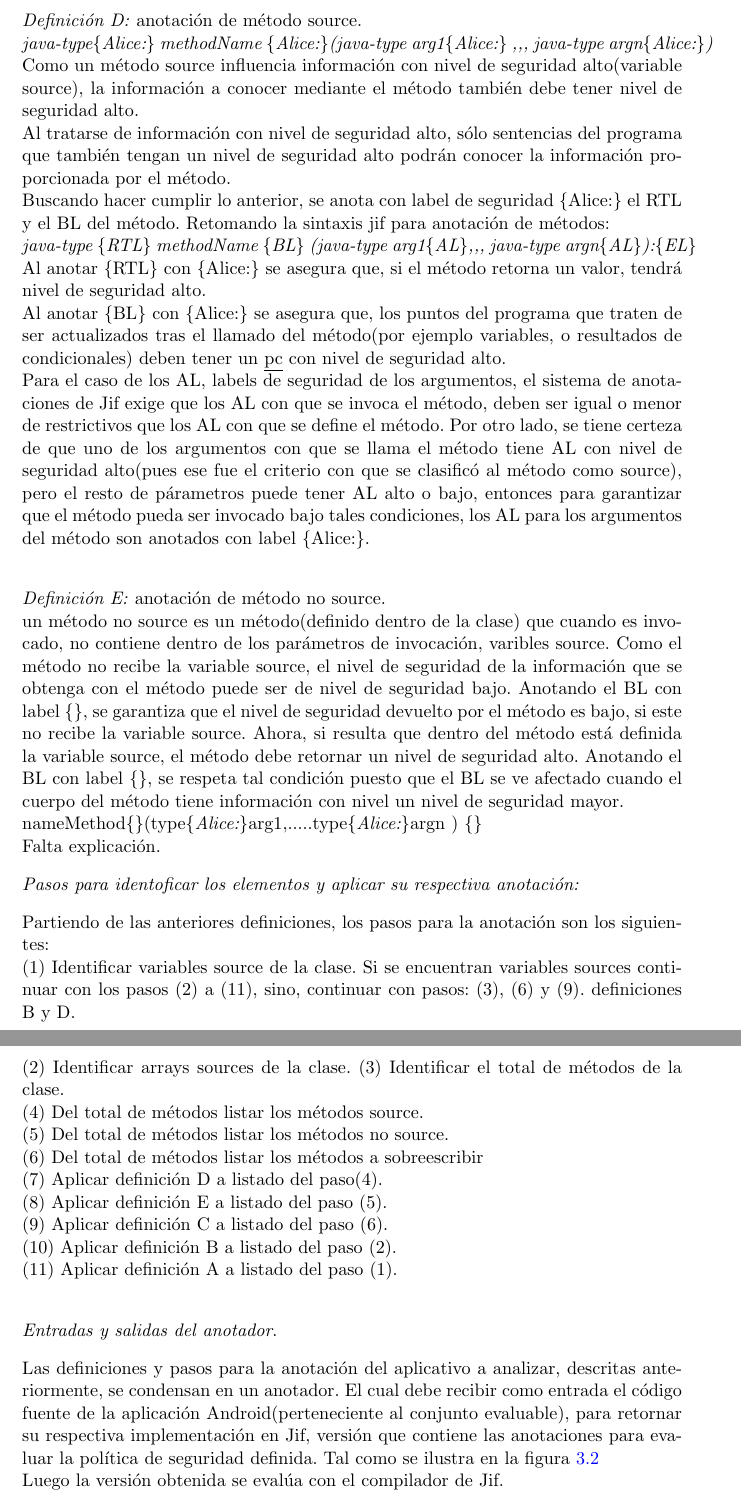
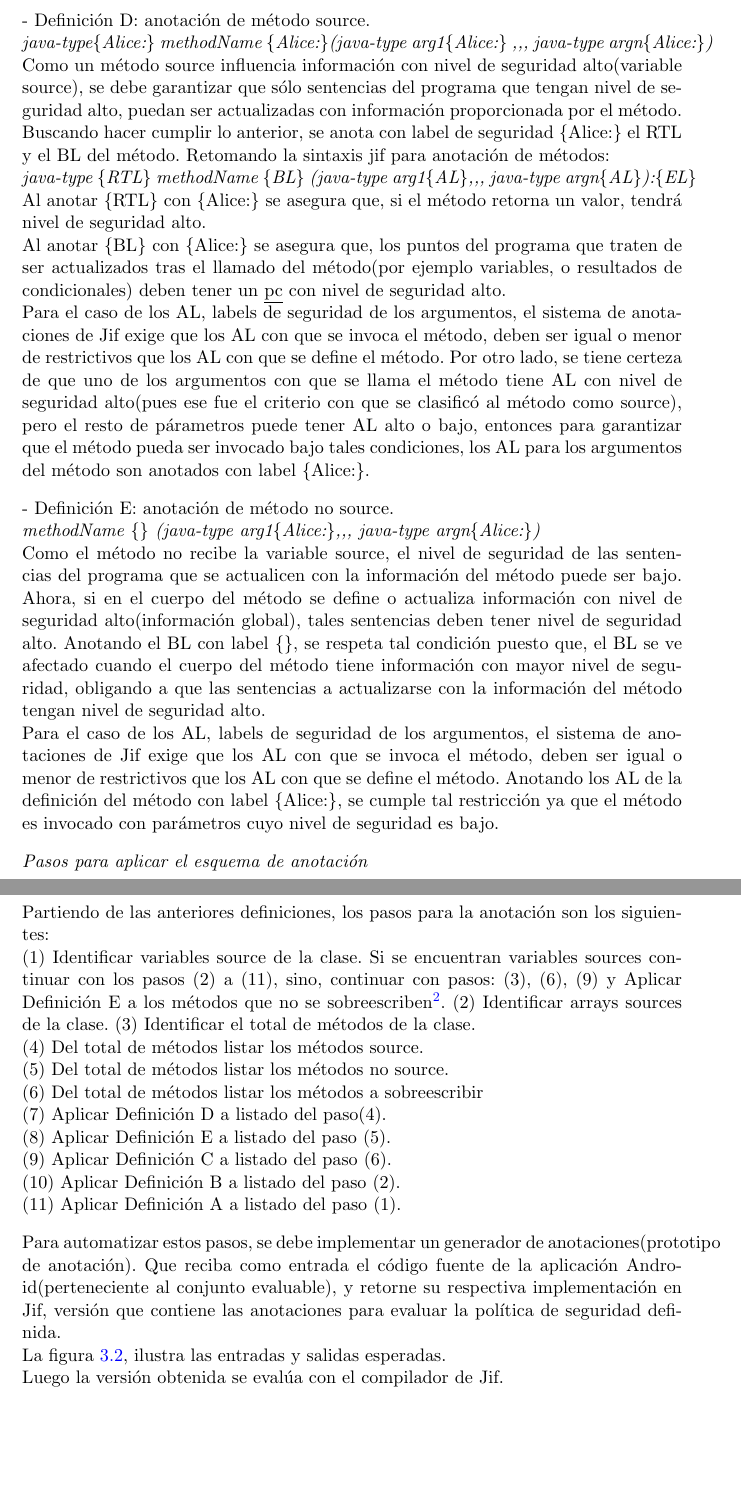
Before and after one commit to h4d4/pokami, a LaTeX thesis (src/document.tex, which reads src/desing.tex): two parts of pages 35 and 36 of 58, joined at a grey line, cut so that both start at the same text, the shorter picture padded with empty space. Compiled offline with pdfLaTeX.

```diff
--- a/src/desing.tex
+++ b/src/desing.tex
@@ -505,17 +510,14 @@
 \{\}, puesto que en su respectiva definición en las clases de la API, han sido
 definidas con ese BL.
 
-\textit{Definición D:} anotación de método source.\newline
+- Definición D: anotación de método source.\newline
 \emph{java-type\{Alice:\}  methodName \{Alice:\}(java-type arg1\{Alice:\} ,,,
 java-type argn\{Alice:\})}
 Como un método source influencia información con nivel de seguridad alto(variable
-source), la información a conocer mediante el método también debe tener nivel de
-seguridad alto.\newline
-Al tratarse de información con nivel de seguridad alto, sólo sentencias del
-programa que también tengan un nivel de seguridad alto podrán conocer la
-información proporcionada por el método.\newline
-Buscando hacer cumplir lo anterior, se anota con label de seguridad \{Alice:\}
-el RTL y el BL del método.
+source), se debe garantizar que sólo sentencias del programa que tengan nivel de
+seguridad alto, puedan ser actualizadas con información proporcionada por el método.\\
+Buscando hacer cumplir lo anterior, se anota con label de
+seguridad \{Alice:\} el RTL y el BL del método.
 Retomando la sintaxis jif para anotación de métodos:\newline
 \emph{java-type \{RTL\} methodName \{BL\} (java-type arg1\{AL\},,, java-type argn\{AL\}):\{EL\} }\newline
 Al anotar \{RTL\} con \{Alice:\} se asegura que, si el método retorna un valor,
@@ -532,47 +534,49 @@
 se clasificó al método como source), pero el resto de párametros puede tener AL
 alto o bajo, entonces para garantizar que el método pueda ser invocado bajo
 tales condiciones, los AL para los argumentos del método son anotados con
-label \{Alice:\}.\newline
+label \{Alice:\}.
 
-\textit{Definición E:} anotación de método no source.\newline
-un método no source es un método(definido dentro de la clase) que cuando es
-invocado, no contiene dentro de los parámetros de invocación, varibles source.
-Como el método no recibe la variable source, el nivel de seguridad de la
-información que se obtenga con el método puede ser de nivel de seguridad bajo.
-Anotando el BL con label {\{\}}, se garantiza que el nivel de seguridad devuelto
-por el método es bajo, si este no recibe la variable source.
-Ahora,  si resulta que dentro del método está definida la variable source, el
-método debe retornar un nivel de seguridad alto. Anotando el BL con
-label {\{\}}, se respeta tal condición puesto que el BL se ve afectado cuando
-el cuerpo del método tiene información con nivel un nivel de seguridad
-mayor.\newline
-nameMethod\textit{\{\}}(type\textit{\{Alice:\}}arg1,.....type\textit{\{Alice:\}}argn ) \{\}\newline
-Falta explicación.
+- Definición E: anotación de método no source.\newline
+\emph{methodName \{\} (java-type arg1\{Alice:\},,, java-type argn\{Alice:\})}\newline
+Como el método no recibe la variable source, el nivel de seguridad de las
+sentencias del programa que se actualicen con la información del método puede
+ser bajo. Ahora,  si en el cuerpo del método se define o actualiza información
+con nivel de seguridad alto(información global), tales sentencias deben tener
+nivel de seguridad alto.
+Anotando el BL con label {\{\}}, se respeta tal condición puesto que,
+el BL se ve afectado cuando el cuerpo del método tiene información con mayor
+nivel de seguridad, obligando a que las sentencias a actualizarse con la
+información del método tengan nivel de seguridad alto.\newline
+Para el caso de los AL, labels de seguridad de los argumentos, el sistema de
+anotaciones de Jif exige que los AL con que se invoca el método, deben ser igual
+o menor de restrictivos que los AL con que se define el método. Anotando los AL
+de la definición del método con label \{Alice:\}, se cumple tal restricción ya
+que el método es invocado con parámetros cuyo nivel de seguridad es bajo.
 
-\textit{Pasos para identoficar los elementos y aplicar su respectiva anotación:}
-
+\textit{Pasos para aplicar el esquema de anotación}\newline
 Partiendo de las anteriores definiciones, los pasos para la anotación son los
 siguientes:\newline
 (1) Identificar variables source de la clase. Si se encuentran variables sources
-continuar con los pasos (2) a (11), sino, continuar con pasos: (3), (6) y (9).
-definiciones B y D.\newline
+continuar con los pasos (2) a (11), sino, continuar con pasos: (3), (6), (9) y
+Aplicar Definición E a los métodos que no se sobreescriben\footnote{Como no se
+identifican sources, la anotación de método no source(Definición E) es
+aplicable para los métodos que no se sobreescriben.}.
 (2) Identificar arrays sources de la clase.
 (3) Identificar el total de métodos de la clase.\newline
 (4) Del total de métodos listar los métodos source.\newline
 (5) Del total de métodos listar los métodos no source.\newline
 (6) Del total de métodos listar los métodos a sobreescribir\newline
-(7) Aplicar definición D a listado del paso(4).\newline
-(8) Aplicar definición E a listado del paso (5).\newline
-(9) Aplicar definición C a listado del paso (6).\newline
-(10) Aplicar definición B a listado del paso (2).\newline
-(11) Aplicar definición A a listado del paso (1).\newline
+(7) Aplicar Definición D a listado del paso(4).\newline
+(8) Aplicar Definición E a listado del paso (5).\newline
+(9) Aplicar Definición C a listado del paso (6).\newline
+(10) Aplicar Definición B a listado del paso (2).\newline
+(11) Aplicar Definición A a listado del paso (1).
 
-\textit{Entradas y salidas del anotador}.
-
-Las definiciones y pasos para la anotación del aplicativo a analizar, descritas
-anteriormente, se condensan en un anotador. El cual debe recibir como entrada el
-código fuente de la aplicación Android(perteneciente al conjunto evaluable),
-para retornar su respectiva implementación en Jif, versión que contiene las
-anotaciones para evaluar la política de seguridad definida. Tal como se ilustra
-en la figura \ref{fig:desingSolution}\newline
+Para automatizar estos pasos, se debe implementar un generador de
+anotaciones(prototipo de anotación). Que reciba como entrada el código fuente de
+la aplicación Android(perteneciente al conjunto evaluable), y retorne su
+respectiva implementación en Jif, versión que contiene las anotaciones para
+evaluar la política de seguridad definida.\newline
+La figura \ref{fig:desingSolution}, ilustra las entradas y salidas
+esperadas.\newline
 Luego la versión obtenida se evalúa con el compilador de Jif.
```
Also changed, not shown: imagenes/desingSolution2.jpg (added), out/document.pdf, src/desing.tex (73 more changed lines), 1 other file.
